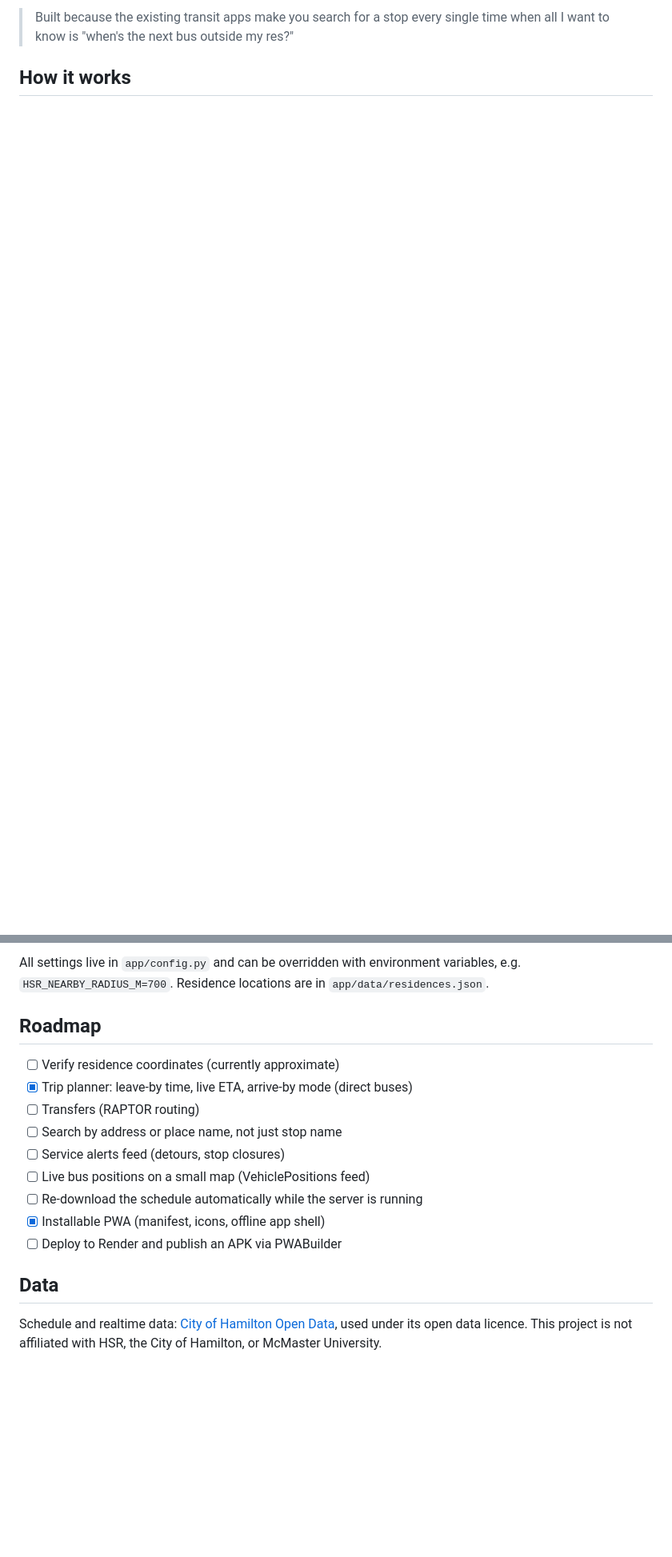
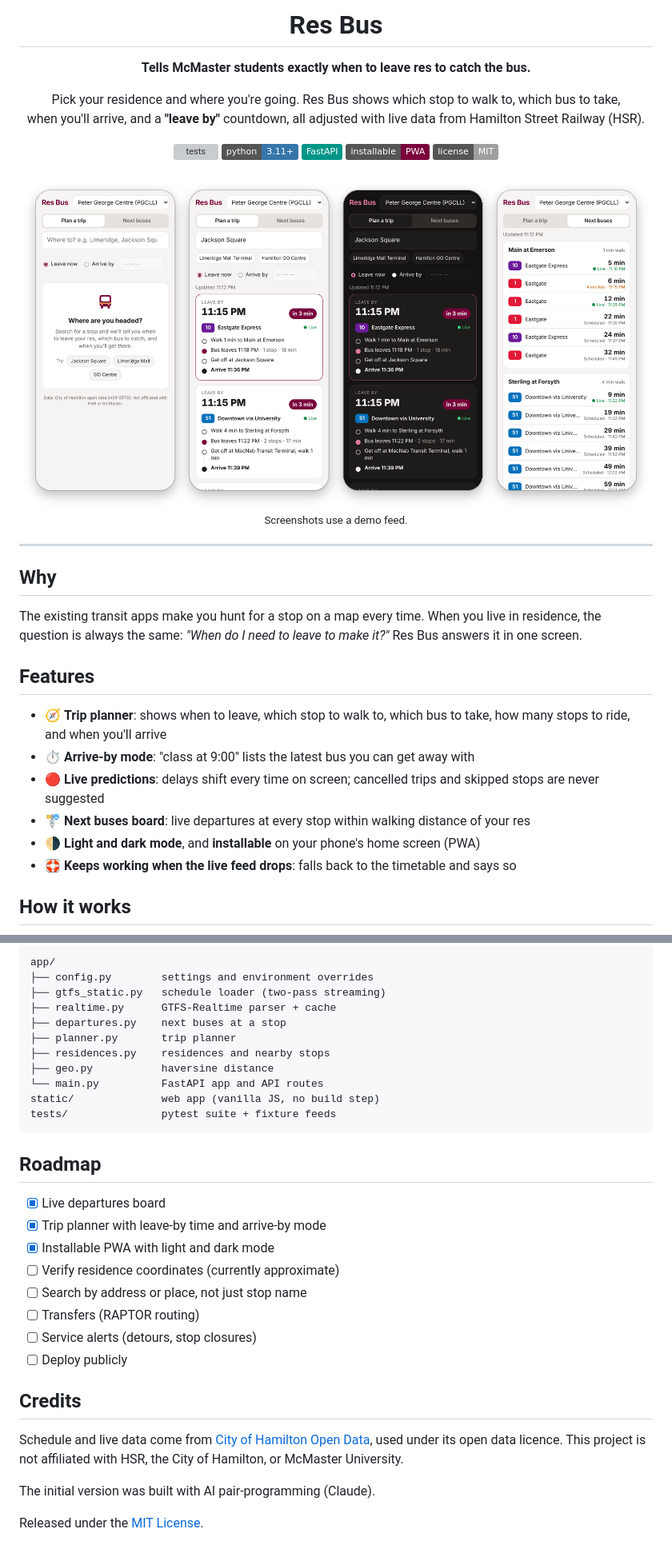
Before and after one commit to bunip91274/hsr-bus-tracker, a Markdown page: README.md, 2 parts joined by grey strips. Shown at 80% size. Drawn GitHub-style; pictures changed too: docs/screenshots.png (added); badges without logos; blank space fills up the shorter version; grey boxes are pictures that could not be loaded.

````diff
--- a/README.md
+++ b/README.md
@@ -4,5 +4,37 @@ Pick your residence and where you're going. Res Bus tells you **when to leave**,
 
-> Built because the existing transit apps make you search for a stop every single time when all I want to know is "when's the next bus outside my res?"
+# Res Bus
+
+**Tells McMaster students exactly when to leave res to catch the bus.**
+
+Pick your residence and where you're going. Res Bus shows which stop to walk to, which bus to take,<br>
+when you'll arrive, and a **"leave by"** countdown, all adjusted with live data from Hamilton Street Railway (HSR).
+
+[![tests](https://github.com/bunip91274/hsr-bus-tracker/actions/workflows/tests.yml/badge.svg)](https://github.com/bunip91274/hsr-bus-tracker/actions/workflows/tests.yml)
+![Python](https://img.shields.io/badge/python-3.11%2B-3776AB?logo=python&logoColor=white)
+![FastAPI](https://img.shields.io/badge/FastAPI-009688?logo=fastapi&logoColor=white)
+![PWA](https://img.shields.io/badge/installable-PWA-7A003C)
+[![License: MIT](https://img.shields.io/badge/license-MIT-lightgrey)](LICENSE)
+
+<img src="docs/screenshots.png" alt="Res Bus screenshots: destination search, trip options in light and dark mode, and the next-buses board" width="100%">
+
+<sub>Screenshots use a demo feed.</sub>
+
+</div>
+
+---
+
+## Why
+
+The existing transit apps make you hunt for a stop on a map every time. When you live in residence, the question is always the same: *"When do I need to leave to make it?"* Res Bus answers it in one screen.
+
+## Features
+
+- 🧭 **Trip planner**: shows when to leave, which stop to walk to, which bus to take, how many stops to ride, and when you'll arrive
+- ⏱️ **Arrive-by mode**: "class at 9:00" lists the latest bus you can get away with
+- 🔴 **Live predictions**: delays shift every time on screen; cancelled trips and skipped stops are never suggested
+- 🚏 **Next buses board**: live departures at every stop within walking distance of your res
+- 🌗 **Light and dark mode**, and **installable** on your phone's home screen (PWA)
+- 🛟 **Keeps working when the live feed drops**: falls back to the timetable and says so
 
 ## How it works
 
@@ -68,18 +120,33 @@ Tests use a small hand-built GTFS feed and protobuf realtime messages (`tests/fi
 
-All settings live in `app/config.py` and can be overridden with environment variables, e.g. `HSR_NEARBY_RADIUS_M=700`. Residence locations are in `app/data/residences.json`.
+```
+app/
+├── config.py        settings and environment overrides
+├── gtfs_static.py   schedule loader (two-pass streaming)
+├── realtime.py      GTFS-Realtime parser + cache
+├── departures.py    next buses at a stop
+├── planner.py       trip planner
+├── residences.py    residences and nearby stops
+├── geo.py           haversine distance
+└── main.py          FastAPI app and API routes
+static/              web app (vanilla JS, no build step)
+tests/               pytest suite + fixture feeds
+```
 
 ## Roadmap
 
+- [x] Live departures board
+- [x] Trip planner with leave-by time and arrive-by mode
+- [x] Installable PWA with light and dark mode
 - [ ] Verify residence coordinates (currently approximate)
-- [x] Trip planner: leave-by time, live ETA, arrive-by mode (direct buses)
+- [ ] Search by address or place, not just stop name
 - [ ] Transfers (RAPTOR routing)
-- [ ] Search by address or place name, not just stop name
-- [ ] Service alerts feed (detours, stop closures)
-- [ ] Live bus positions on a small map (VehiclePositions feed)
-- [ ] Re-download the schedule automatically while the server is running
-- [x] Installable PWA (manifest, icons, offline app shell)
-- [ ] Deploy to Render and publish an APK via PWABuilder
+- [ ] Service alerts (detours, stop closures)
+- [ ] Deploy publicly
 
-## Data
+## Credits
 
-Schedule and realtime data: [City of Hamilton Open Data](https://www.hamilton.ca/city-council/data-maps/open-data), used under its open data licence. This project is not affiliated with HSR, the City of Hamilton, or McMaster University.
+Schedule and live data come from [City of Hamilton Open Data](https://www.hamilton.ca/city-council/data-maps/open-data), used under its open data licence. This project is not affiliated with HSR, the City of Hamilton, or McMaster University.
+
+The initial version was built with AI pair-programming (Claude).
+
+Released under the [MIT License](LICENSE).
````
Also changed, not shown: other parts of README.md (+57 -37 lines), 17 other files.
